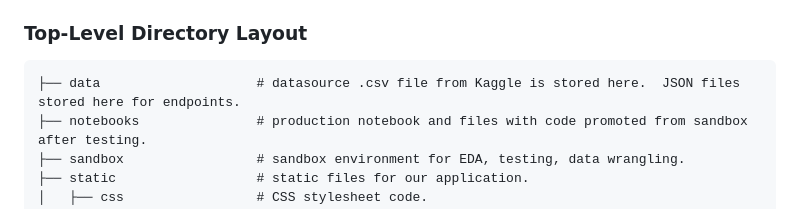
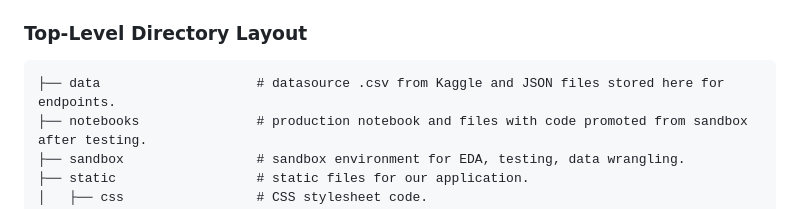
Before and after one commit to zarbin/UTA_Project-3, a Markdown page: README.md, the part around the change. Rendered like a GitHub page.

```diff
--- a/README.md
+++ b/README.md
@@ -13,7 +13,7 @@ Our web application has a landing page and links to three distinct areas to high
 
 ### Top-Level Directory Layout
 
-    ├── data                    # datasource .csv file from Kaggle is stored here.  JSON files stored here for endpoints.
+    ├── data                    # datasource .csv from Kaggle and JSON files stored here for endpoints.
     ├── notebooks               # production notebook and files with code promoted from sandbox after testing.
     ├── sandbox                 # sandbox environment for EDA, testing, data wrangling.
     ├── static                  # static files for our application.
```
